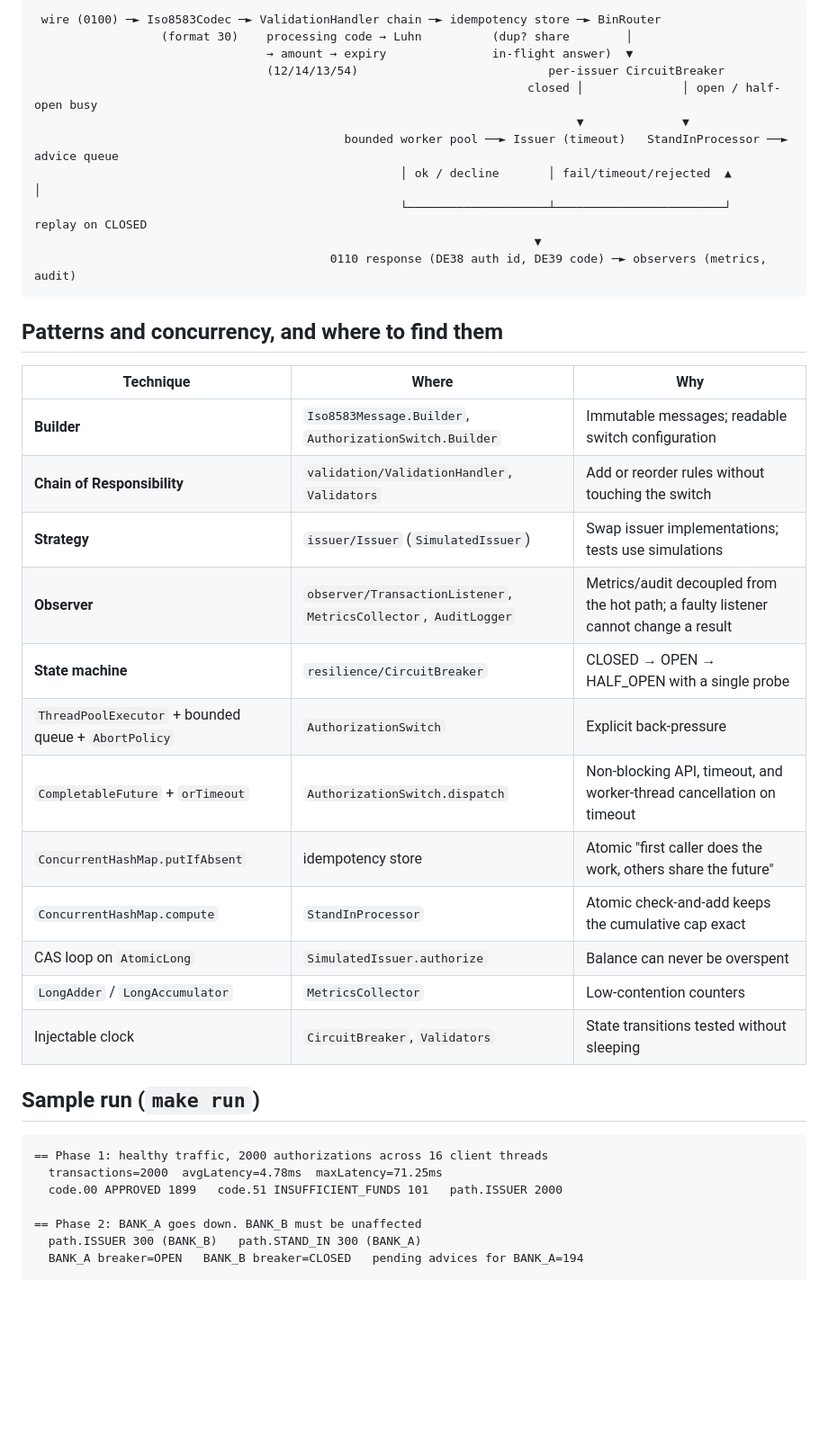
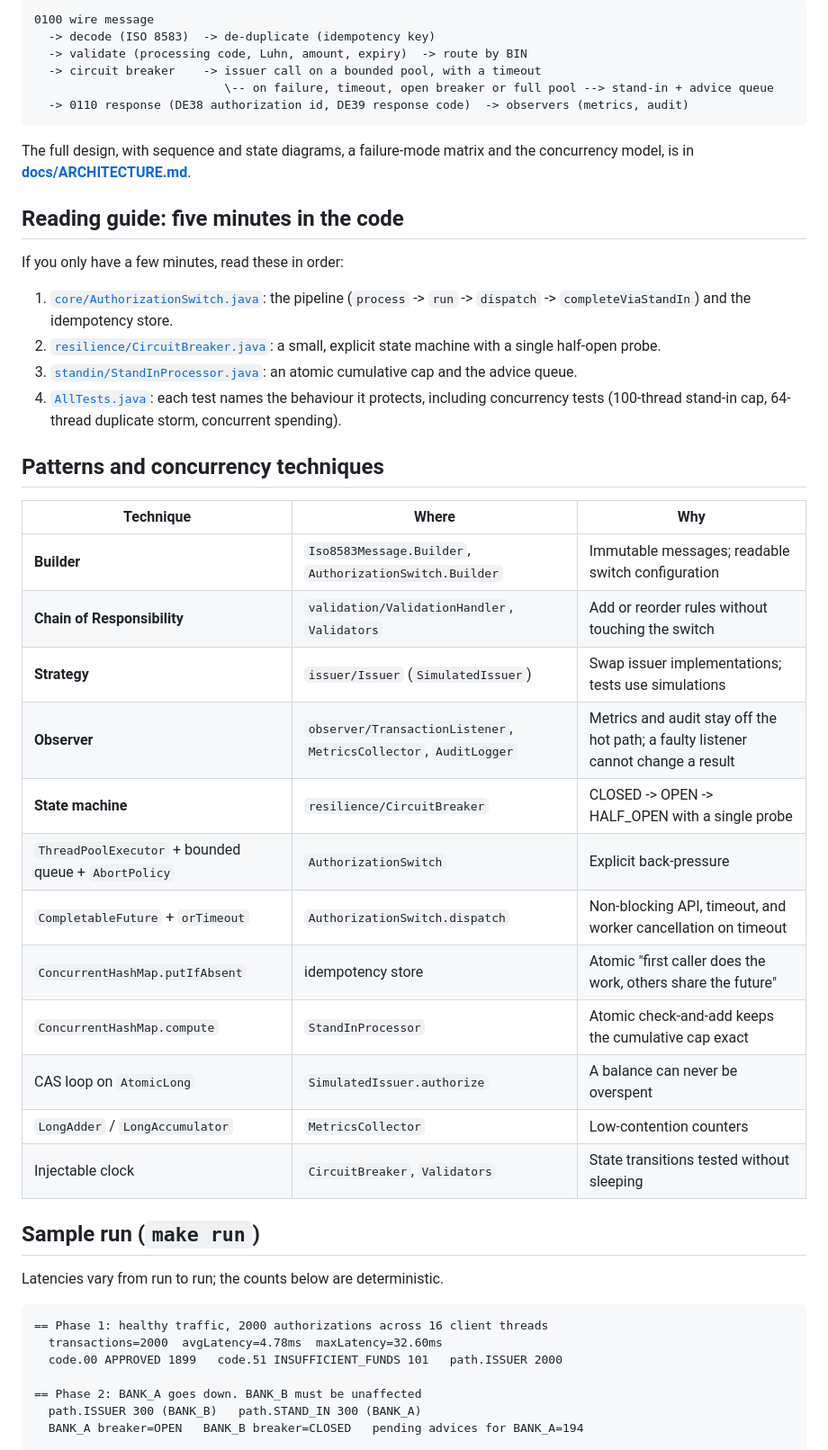
Before and after one commit to suhanikhanna31/Authswitch, a Markdown page: README.md, the part around one of its changes. Shown at 90% size. Drawn GitHub-style; blank space fills up the shorter version.

````diff
--- a/README.md
+++ b/README.md
@@ -65,40 +40,53 @@ The API is a simulation: it takes no real card data and has open CORS so the sta
 
 ```
- wire (0100) ─► Iso8583Codec ─► ValidationHandler chain ─► idempotency store ─► BinRouter
-                  (format 30)    processing code → Luhn          (dup? share        │
-                                 → amount → expiry               in-flight answer)  ▼
-                                 (12/14/13/54)                           per-issuer CircuitBreaker
-                                                                      closed │              │ open / half-open busy
-                                                                             ▼              ▼
-                                            bounded worker pool ──► Issuer (timeout)   StandInProcessor ──► advice queue
-                                                    │ ok / decline       │ fail/timeout/rejected  ▲               │
-                                                    └────────────────────┴────────────────────────┘      replay on CLOSED
-                                                                       ▼
-                                          0110 response (DE38 auth id, DE39 code) ─► observers (metrics, audit)
+0100 wire message
+  -> decode (ISO 8583)  -> de-duplicate (idempotency key)
+  -> validate (processing code, Luhn, amount, expiry)  -> route by BIN
+  -> circuit breaker    -> issuer call on a bounded pool, with a timeout
+                           \-- on failure, timeout, open breaker or full pool --> stand-in + advice queue
+  -> 0110 response (DE38 authorization id, DE39 response code)  -> observers (metrics, audit)
 ```
 
-## Patterns and concurrency, and where to find them
+The full design, with sequence and state diagrams, a failure-mode matrix and the concurrency model, is in
+**[docs/ARCHITECTURE.md](docs/ARCHITECTURE.md)**.
+
+## Reading guide: five minutes in the code
+
+If you only have a few minutes, read these in order:
+
+1. [`core/AuthorizationSwitch.java`](src/main/java/com/authswitch/core/AuthorizationSwitch.java): the pipeline
+   (`process` -> `run` -> `dispatch` -> `completeViaStandIn`) and the idempotency store.
+2. [`resilience/CircuitBreaker.java`](src/main/java/com/authswitch/resilience/CircuitBreaker.java): a small,
+   explicit state machine with a single half-open probe.
+3. [`standin/StandInProcessor.java`](src/main/java/com/authswitch/standin/StandInProcessor.java): an atomic
+   cumulative cap and the advice queue.
+4. [`AllTests.java`](src/test/java/com/authswitch/AllTests.java): each test names the behaviour it protects,
+   including concurrency tests (100-thread stand-in cap, 64-thread duplicate storm, concurrent spending).
+
+## Patterns and concurrency techniques
 
 | Technique | Where | Why |
 |---|---|---|
 | **Builder** | `Iso8583Message.Builder`, `AuthorizationSwitch.Builder` | Immutable messages; readable switch configuration |
 | **Chain of Responsibility** | `validation/ValidationHandler`, `Validators` | Add or reorder rules without touching the switch |
 | **Strategy** | `issuer/Issuer` (`SimulatedIssuer`) | Swap issuer implementations; tests use simulations |
-| **Observer** | `observer/TransactionListener`, `MetricsCollector`, `AuditLogger` | Metrics/audit decoupled from the hot path; a faulty listener cannot change a result |
-| **State machine** | `resilience/CircuitBreaker` | CLOSED → OPEN → HALF_OPEN with a single probe |
+| **Observer** | `observer/TransactionListener`, `MetricsCollector`, `AuditLogger` | Metrics and audit stay off the hot path; a faulty listener cannot change a result |
+| **State machine** | `resilience/CircuitBreaker` | CLOSED -> OPEN -> HALF_OPEN with a single probe |
 | `ThreadPoolExecutor` + bounded queue + `AbortPolicy` | `AuthorizationSwitch` | Explicit back-pressure |
-| `CompletableFuture` + `orTimeout` | `AuthorizationSwitch.dispatch` | Non-blocking API, timeout, and worker-thread cancellation on timeout |
+| `CompletableFuture` + `orTimeout` | `AuthorizationSwitch.dispatch` | Non-blocking API, timeout, and worker cancellation on timeout |
 | `ConcurrentHashMap.putIfAbsent` | idempotency store | Atomic "first caller does the work, others share the future" |
 | `ConcurrentHashMap.compute` | `StandInProcessor` | Atomic check-and-add keeps the cumulative cap exact |
-| CAS loop on `AtomicLong` | `SimulatedIssuer.authorize` | Balance can never be overspent |
+| CAS loop on `AtomicLong` | `SimulatedIssuer.authorize` | A balance can never be overspent |
 | `LongAdder` / `LongAccumulator` | `MetricsCollector` | Low-contention counters |
 | Injectable clock | `CircuitBreaker`, `Validators` | State transitions tested without sleeping |
 
 ## Sample run (`make run`)
 
+Latencies vary from run to run; the counts below are deterministic.
+
 ```
 == Phase 1: healthy traffic, 2000 authorizations across 16 client threads
-  transactions=2000  avgLatency=4.78ms  maxLatency=71.25ms
+  transactions=2000  avgLatency=4.78ms  maxLatency=32.60ms
   code.00 APPROVED 1899   code.51 INSUFFICIENT_FUNDS 101   path.ISSUER 2000
 
 == Phase 2: BANK_A goes down. BANK_B must be unaffected
````
Also changed, not shown: other parts of README.md (+86 -72 lines).
